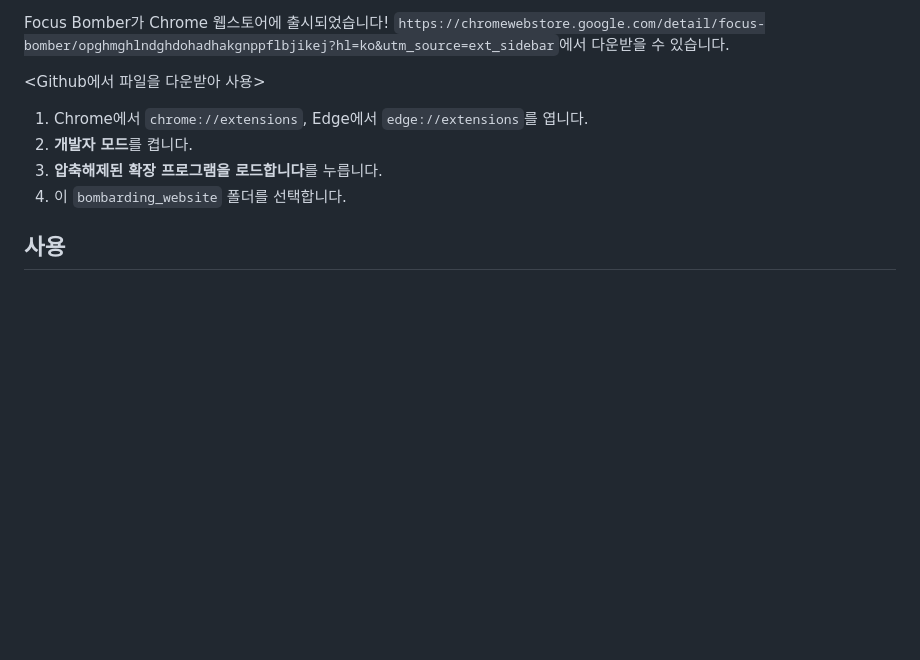
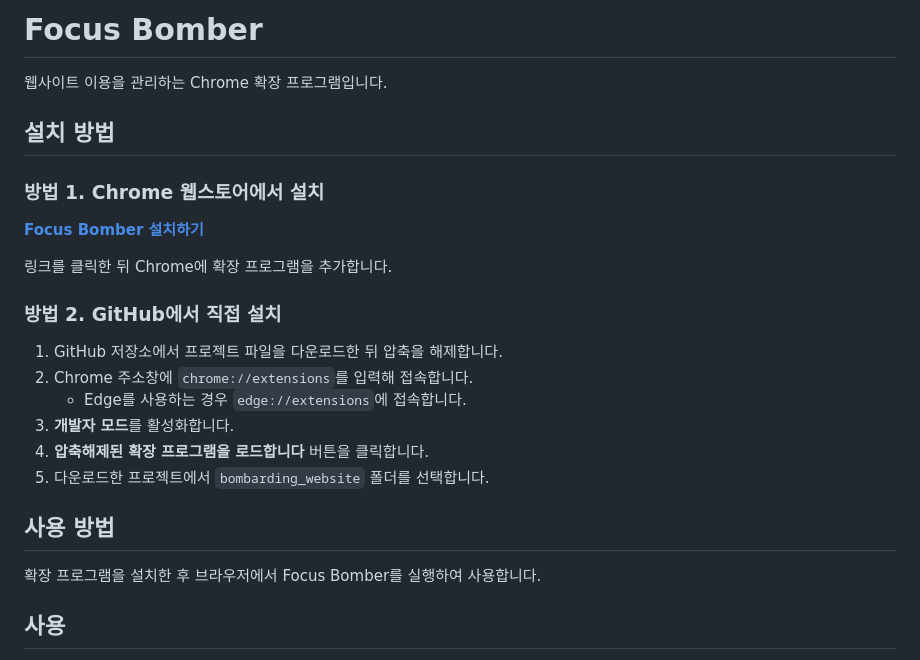
Before and after one commit to suhakuijeongseok/FocusBomber, a Markdown page: README.md, the part around one of its changes. Rendered like a GitHub page; blank space fills up the shorter version.

```diff
--- a/README.md
+++ b/README.md
@@ -7,12 +6,29 @@
 
-Focus Bomber가 Chrome 웹스토어에 출시되었습니다!
-`https://chromewebstore.google.com/detail/focus-bomber/opghmghlndghdohadhakgnppflbjikej?hl=ko&utm_source=ext_sidebar`에서 다운받을 수 있습니다.
+# Focus Bomber
 
-<Github에서 파일을 다운받아 사용>
-1. Chrome에서 `chrome://extensions`, Edge에서 `edge://extensions`를 엽니다.
-2. **개발자 모드**를 켭니다.
-3. **압축해제된 확장 프로그램을 로드합니다**를 누릅니다.
-4. 이 `bombarding_website` 폴더를 선택합니다.
+웹사이트 이용을 관리하는 Chrome 확장 프로그램입니다.
+
+## 설치 방법
+
+### 방법 1. Chrome 웹스토어에서 설치
+
+[**Focus Bomber 설치하기**](https://chromewebstore.google.com/detail/focus-bomber/opghmghlndghdohadhakgnppflbjikej?hl=ko&utm_source=ext_sidebar)
+
+링크를 클릭한 뒤 Chrome에 확장 프로그램을 추가합니다.
+
+### 방법 2. GitHub에서 직접 설치
+
+1. GitHub 저장소에서 프로젝트 파일을 다운로드한 뒤 압축을 해제합니다.
+2. Chrome 주소창에 `chrome://extensions`를 입력해 접속합니다.
+   - Edge를 사용하는 경우 `edge://extensions`에 접속합니다.
+3. **개발자 모드**를 활성화합니다.
+4. **압축해제된 확장 프로그램을 로드합니다** 버튼을 클릭합니다.
+5. 다운로드한 프로젝트에서 `bombarding_website` 폴더를 선택합니다.
+
+## 사용 방법
+
+확장 프로그램을 설치한 후 브라우저에서 Focus Bomber를 실행하여 사용합니다.
+
 
 ## 사용
 
```
Also changed, not shown: other parts of README.md (+0 -1 lines).
